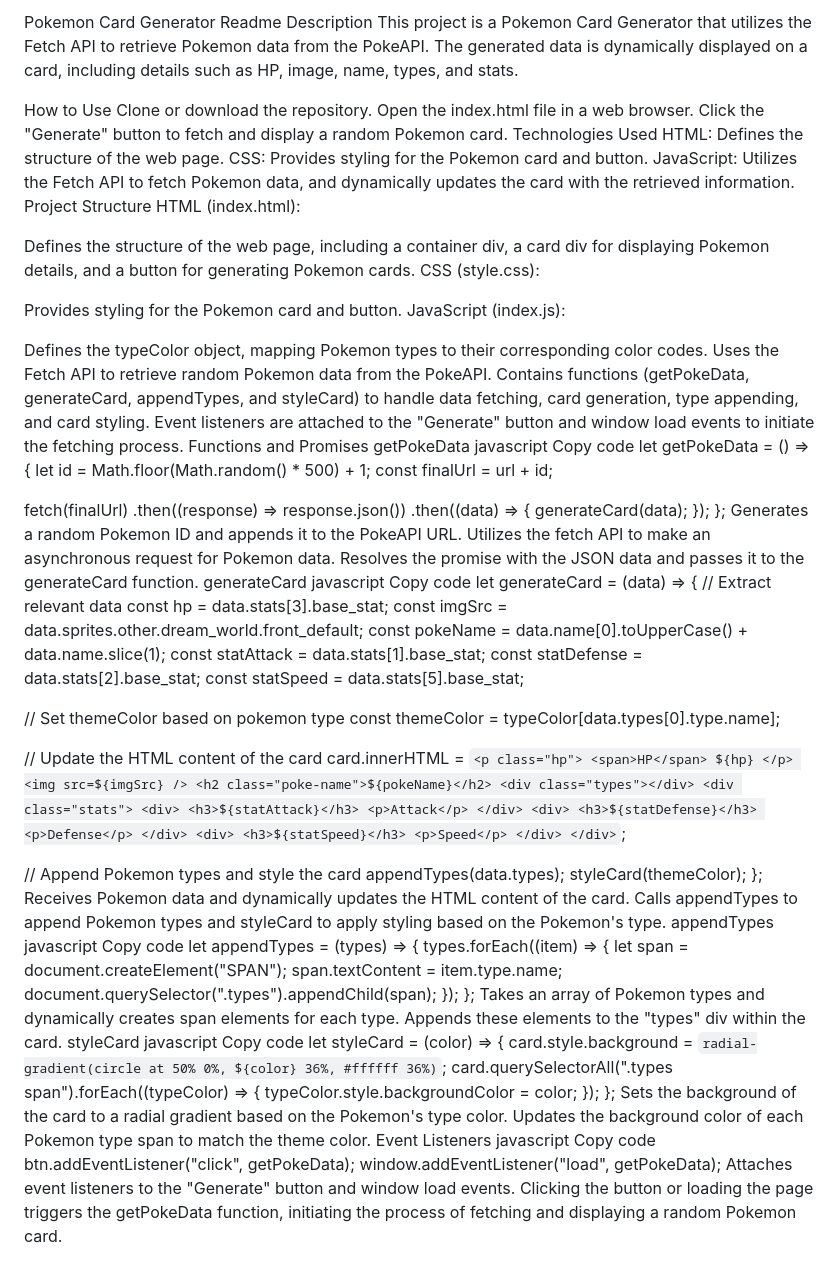
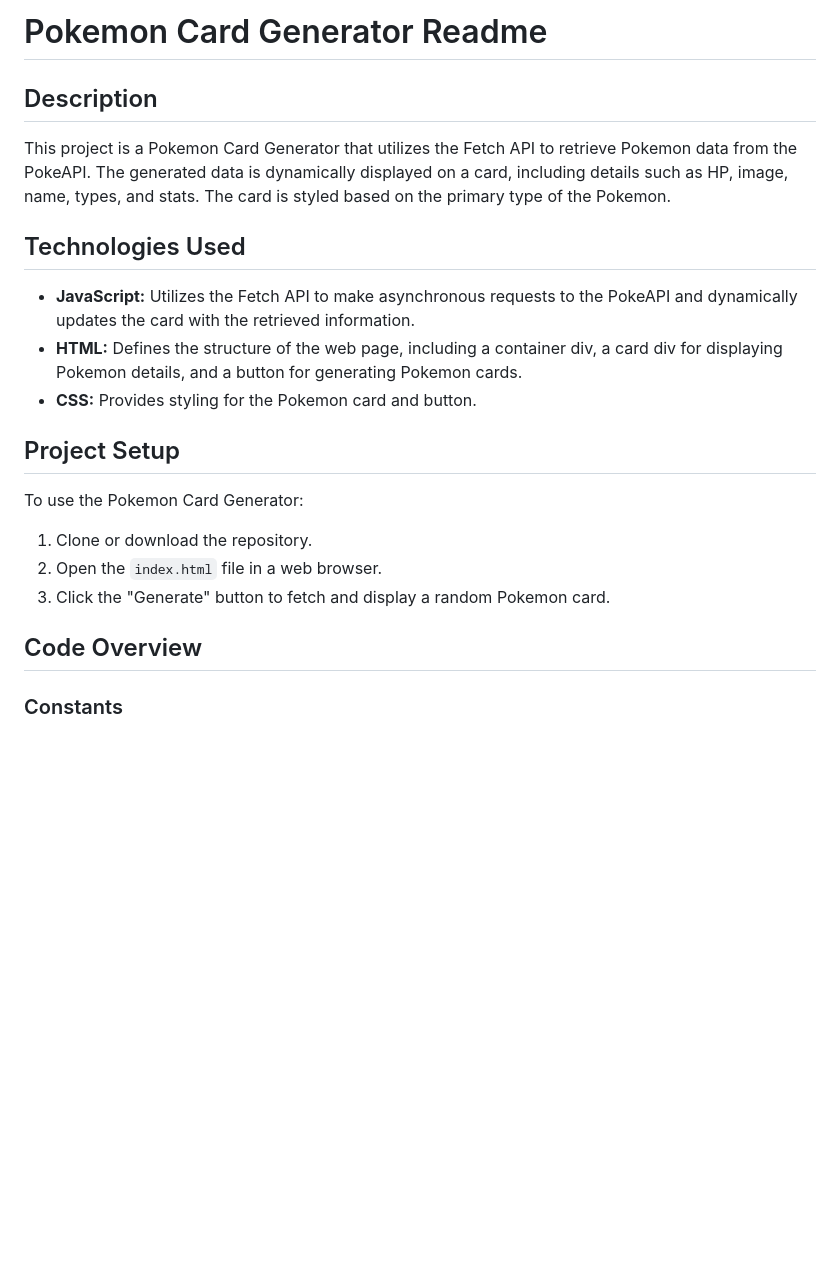
Before and after one commit to vicheath/SBA_308A, a Markdown page: readme.md, the part around the change. GitHub-like rendering; blank space fills up the shorter version.

````diff
--- a/readme.md
+++ b/readme.md
@@ -1,50 +1,61 @@
-Pokemon Card Generator Readme
-Description
-This project is a Pokemon Card Generator that utilizes the Fetch API to retrieve Pokemon data from the PokeAPI. The generated data is dynamically displayed on a card, including details such as HP, image, name, types, and stats.
+# Pokemon Card Generator Readme
 
-How to Use
-Clone or download the repository.
-Open the index.html file in a web browser.
-Click the "Generate" button to fetch and display a random Pokemon card.
-Technologies Used
-HTML: Defines the structure of the web page.
-CSS: Provides styling for the Pokemon card and button.
-JavaScript: Utilizes the Fetch API to fetch Pokemon data, and dynamically updates the card with the retrieved information.
-Project Structure
-HTML (index.html):
+## Description
 
-Defines the structure of the web page, including a container div, a card div for displaying Pokemon details, and a button for generating Pokemon cards.
-CSS (style.css):
+This project is a Pokemon Card Generator that utilizes the Fetch API to retrieve Pokemon data from the PokeAPI. The generated data is dynamically displayed on a card, including details such as HP, image, name, types, and stats. The card is styled based on the primary type of the Pokemon.
 
-Provides styling for the Pokemon card and button.
-JavaScript (index.js):
+## Technologies Used
 
-Defines the typeColor object, mapping Pokemon types to their corresponding color codes.
-Uses the Fetch API to retrieve random Pokemon data from the PokeAPI.
-Contains functions (getPokeData, generateCard, appendTypes, and styleCard) to handle data fetching, card generation, type appending, and card styling.
-Event listeners are attached to the "Generate" button and window load events to initiate the fetching process.
-Functions and Promises
-getPokeData
+- **JavaScript:** Utilizes the Fetch API to make asynchronous requests to the PokeAPI and dynamically updates the card with the retrieved information.
+- **HTML:** Defines the structure of the web page, including a container div, a card div for displaying Pokemon details, and a button for generating Pokemon cards.
+- **CSS:** Provides styling for the Pokemon card and button.
+
+## Project Setup
+
+To use the Pokemon Card Generator:
+
+1. Clone or download the repository.
+2. Open the `index.html` file in a web browser.
+3. Click the "Generate" button to fetch and display a random Pokemon card.
+
+## Code Overview
+
+### Constants
+
+<!-- ```javascript
+const typeColor = {
+  bug: "#26de81",
+  dragon: "#ffeaa7",
+  // ... (color codes for each Pokemon type)
+};
+const url = "https://pokeapi.co/api/v2/pokemon/";
+const card = document.getElementById("card");
+const btn = document.getElementById("btn");
+typeColor: An object that maps Pokemon types to their corresponding color codes, used for styling the card.
+url: The base URL for fetching Pokemon data from the PokeAPI.
+card and btn: Variables storing references to the HTML elements with IDs "card" and "btn," respectively.
+Fetching Pokemon Data
 javascript
 Copy code
 let getPokeData = () => {
+  // Generate a random number between 1 and 500
   let id = Math.floor(Math.random() * 500) + 1;
+  // Combine the PokeAPI URL with the Pokemon ID
   const finalUrl = url + id;
-
+  // Fetch the generated URL
   fetch(finalUrl)
     .then((response) => response.json())
     .then((data) => {
       generateCard(data);
     });
 };
-Generates a random Pokemon ID and appends it to the PokeAPI URL.
-Utilizes the fetch API to make an asynchronous request for Pokemon data.
-Resolves the promise with the JSON data and passes it to the generateCard function.
-generateCard
+The getPokeData function generates a random Pokemon ID, appends it to the PokeAPI URL, and fetches the corresponding Pokemon data.
+It uses promises to handle the asynchronous nature of the fetch operation.
+Generating Pokemon Card
 javascript
 Copy code
 let generateCard = (data) => {
-  // Extract relevant data
+  // Get necessary data and assign it to variables
   const hp = data.stats[3].base_stat;
   const imgSrc = data.sprites.other.dream_world.front_default;
   const pokeName = data.name[0].toUpperCase() + data.name.slice(1);
@@ -52,7 +63,7 @@ let generateCard = (data) => {
   const statDefense = data.stats[2].base_stat;
   const statSpeed = data.stats[5].base_stat;
 
-  // Set themeColor based on pokemon type
+  // Set themeColor based on the Pokemon's primary type
   const themeColor = typeColor[data.types[0].type.name];
 
   // Update the HTML content of the card
@@ -84,9 +95,9 @@ let generateCard = (data) => {
   appendTypes(data.types);
   styleCard(themeColor);
 };
-Receives Pokemon data and dynamically updates the HTML content of the card.
-Calls appendTypes to append Pokemon types and styleCard to apply styling based on the Pokemon's type.
-appendTypes
+The generateCard function takes Pokemon data and dynamically updates the HTML content of the card with details such as HP, image, name, and stats.
+It sets the background and type colors based on the Pokemon's primary type.
+Appending Pokemon Types
 javascript
 Copy code
 let appendTypes = (types) => {
@@ -96,9 +107,8 @@ let appendTypes = (types) => {
     document.querySelector(".types").appendChild(span);
   });
 };
-Takes an array of Pokemon types and dynamically creates span elements for each type.
-Appends these elements to the "types" div within the card.
-styleCard
+The appendTypes function dynamically creates span elements for each Pokemon type and appends them to the "types" div within the card.
+Styling the Card
 javascript
 Copy code
 let styleCard = (color) => {
@@ -107,12 +117,12 @@ let styleCard = (color) => {
     typeColor.style.backgroundColor = color;
   });
 };
-Sets the background of the card to a radial gradient based on the Pokemon's type color.
-Updates the background color of each Pokemon type span to match the theme color.
+The styleCard function sets the background of the card to a radial gradient based on the Pokemon's type color.
+It updates the background color of each Pokemon type span to match the theme color.
 Event Listeners
 javascript
 Copy code
 btn.addEventListener("click", getPokeData);
 window.addEventListener("load", getPokeData);
-Attaches event listeners to the "Generate" button and window load events.
-Clicking the button or loading the page triggers the getPokeData function, initiating the process of fetching and displaying a random Pokemon card.
+Event listeners are attached to the "Generate" button and window load events.
+Clicking the button or loading the page triggers the getPokeData function, initiating the process of fetching and displaying a random Pokemon card. -->
````
